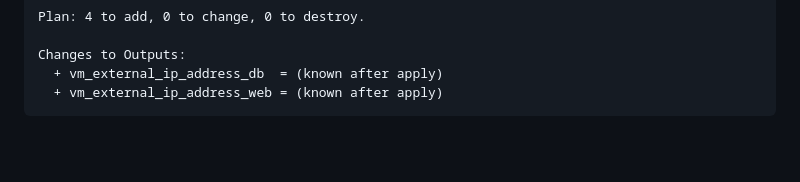
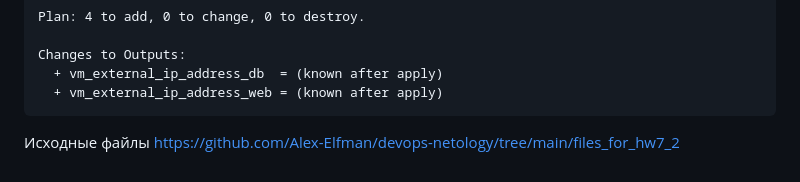
Before and after one commit to Alex-Elfman/devops-netology, a Markdown page: hw7_2.md, the part around the change. Rendered like a GitHub page; blank space fills up the shorter version.

````diff
--- a/hw7_2.md
+++ b/hw7_2.md
@@ -142,3 +142,4 @@ Changes to Outputs:
   + vm_external_ip_address_db  = (known after apply)
   + vm_external_ip_address_web = (known after apply)
 ```
+Исходные файлы https://github.com/Alex-Elfman/devops-netology/tree/main/files_for_hw7_2
````
